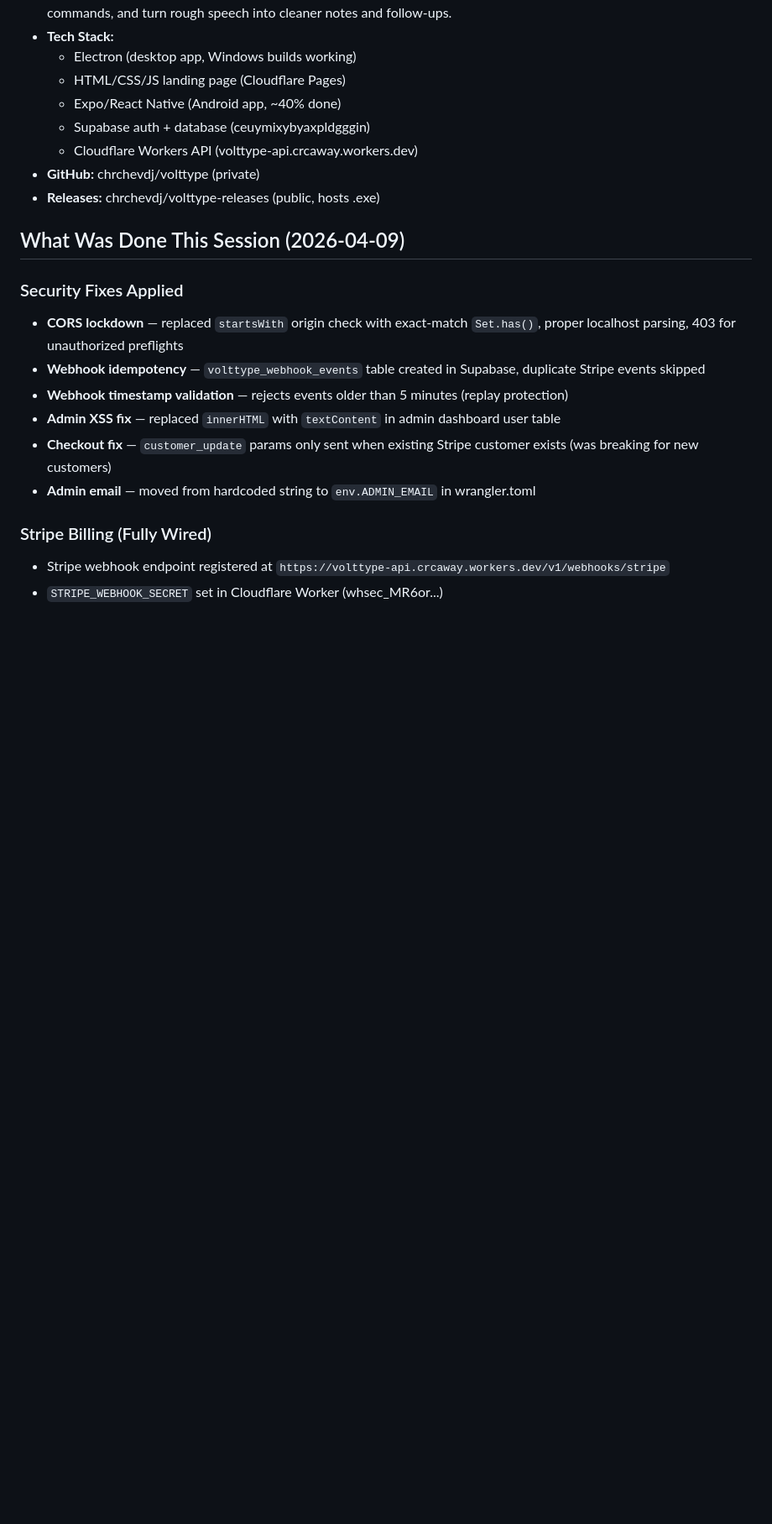
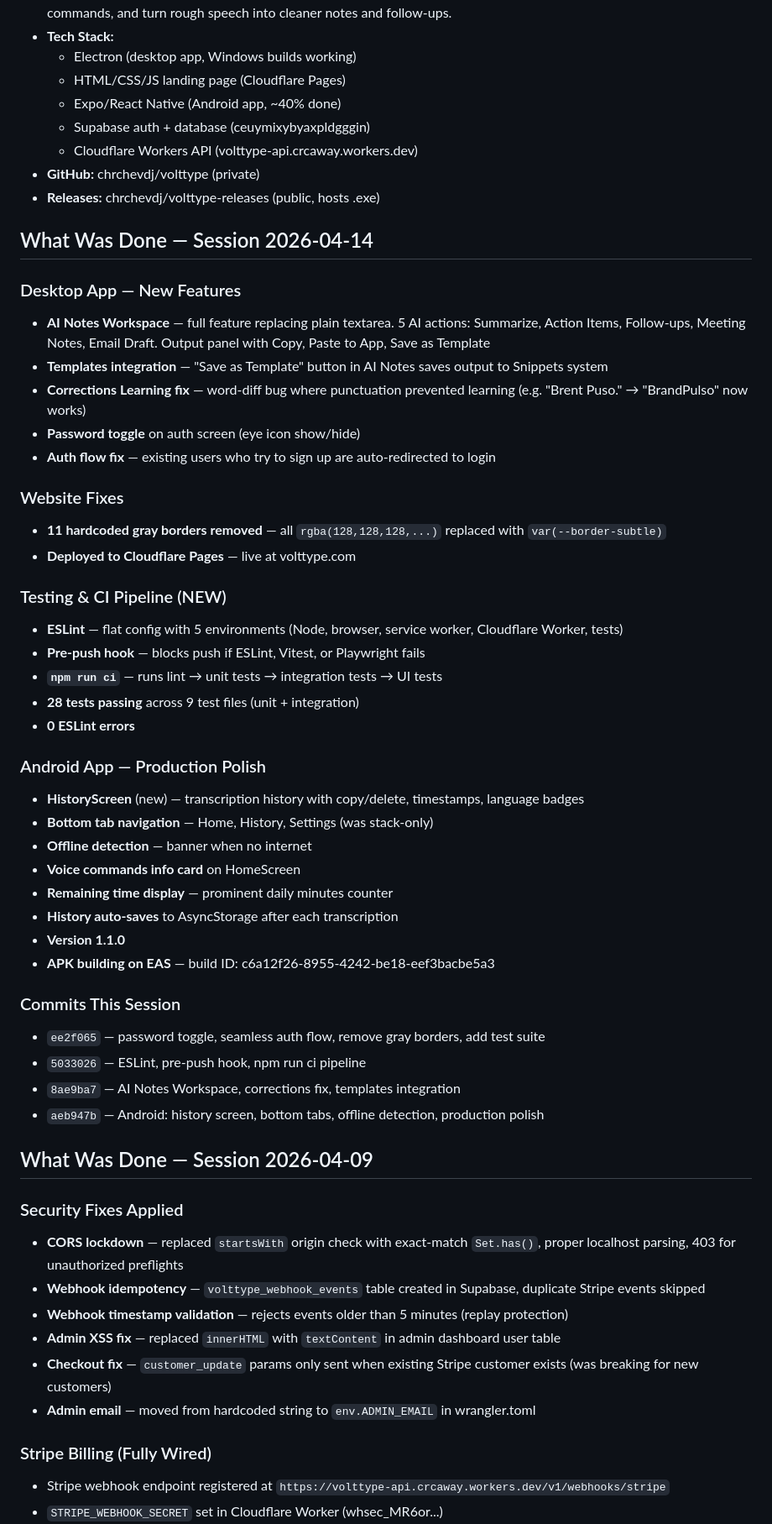
Before and after one commit to chrchevdj/volttype, a Markdown page: HANDOVER.md, the part around one of its changes. Shown at 84% size. GitHub-like rendering; blank space fills up the shorter version.

```diff
--- a/HANDOVER.md
+++ b/HANDOVER.md
@@ -17,7 +17,43 @@
 - **GitHub:** chrchevdj/volttype (private)
 - **Releases:** chrchevdj/volttype-releases (public, hosts .exe)
 
-## What Was Done This Session (2026-04-09)
+## What Was Done — Session 2026-04-14
+
+### Desktop App — New Features
+- **AI Notes Workspace** — full feature replacing plain textarea. 5 AI actions: Summarize, Action Items, Follow-ups, Meeting Notes, Email Draft. Output panel with Copy, Paste to App, Save as Template
+- **Templates integration** — "Save as Template" button in AI Notes saves output to Snippets system
+- **Corrections Learning fix** — word-diff bug where punctuation prevented learning (e.g. "Brent Puso." → "BrandPulso" now works)
+- **Password toggle** on auth screen (eye icon show/hide)
+- **Auth flow fix** — existing users who try to sign up are auto-redirected to login
+
+### Website Fixes
+- **11 hardcoded gray borders removed** — all `rgba(128,128,128,...)` replaced with `var(--border-subtle)`
+- **Deployed to Cloudflare Pages** — live at volttype.com
+
+### Testing & CI Pipeline (NEW)
+- **ESLint** — flat config with 5 environments (Node, browser, service worker, Cloudflare Worker, tests)
+- **Pre-push hook** — blocks push if ESLint, Vitest, or Playwright fails
+- **`npm run ci`** — runs lint → unit tests → integration tests → UI tests
+- **28 tests passing** across 9 test files (unit + integration)
+- **0 ESLint errors**
+
+### Android App — Production Polish
+- **HistoryScreen** (new) — transcription history with copy/delete, timestamps, language badges
+- **Bottom tab navigation** — Home, History, Settings (was stack-only)
+- **Offline detection** — banner when no internet
+- **Voice commands info card** on HomeScreen
+- **Remaining time display** — prominent daily minutes counter
+- **History auto-saves** to AsyncStorage after each transcription
+- **Version 1.1.0**
+- **APK building on EAS** — build ID: c6a12f26-8955-4242-be18-eef3bacbe5a3
+
+### Commits This Session
+- `ee2f065` — password toggle, seamless auth flow, remove gray borders, add test suite
+- `5033026` — ESLint, pre-push hook, npm run ci pipeline
+- `8ae9ba7` — AI Notes Workspace, corrections fix, templates integration
+- `aeb947b` — Android: history screen, bottom tabs, offline detection, production polish
+
+## What Was Done — Session 2026-04-09
 
 ### Security Fixes Applied
 - **CORS lockdown** — replaced `startsWith` origin check with exact-match `Set.has()`, proper localhost parsing, 403 for unauthorized preflights
```
Also changed, not shown: other parts of HANDOVER.md (+66 -52 lines).
